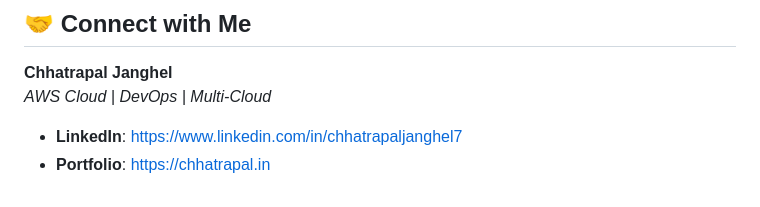
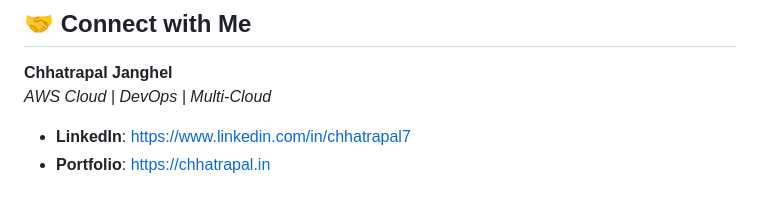
Before and after one commit to chhatrapal7/Aws-Serverless-Employee-Management-System, a Markdown page: README.md, the part around the change. GitHub-like rendering.

Commit message:
Fix LinkedIn URL in README
Updated LinkedIn profile link for Chhatrapal Janghel.

```diff
--- a/README.md
+++ b/README.md
@@ -98,5 +98,5 @@ This project demonstrates an asynchronous, decoupled architecture designed to ha
 **Chhatrapal Janghel**
 *AWS Cloud | DevOps | Multi-Cloud*
 
-* **LinkedIn**: https://www.linkedin.com/in/chhatrapaljanghel7
+* **LinkedIn**: https://www.linkedin.com/in/chhatrapal7
 * **Portfolio**: https://chhatrapal.in
```
